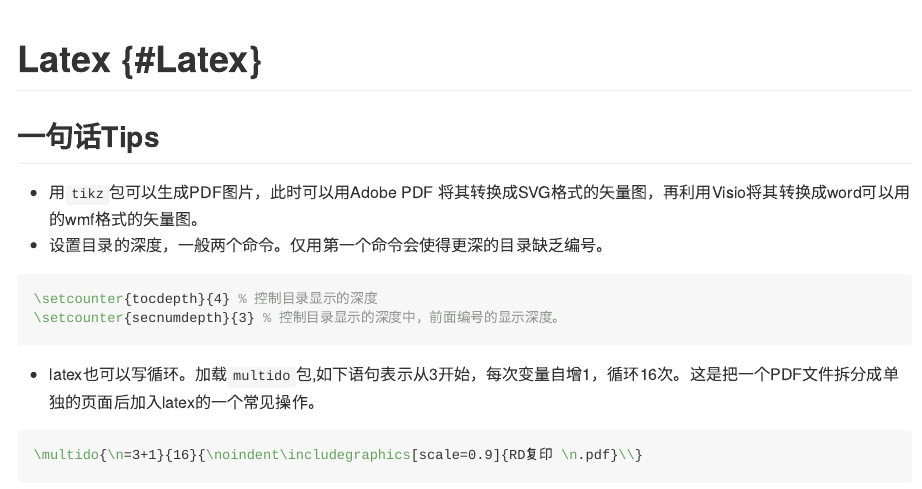
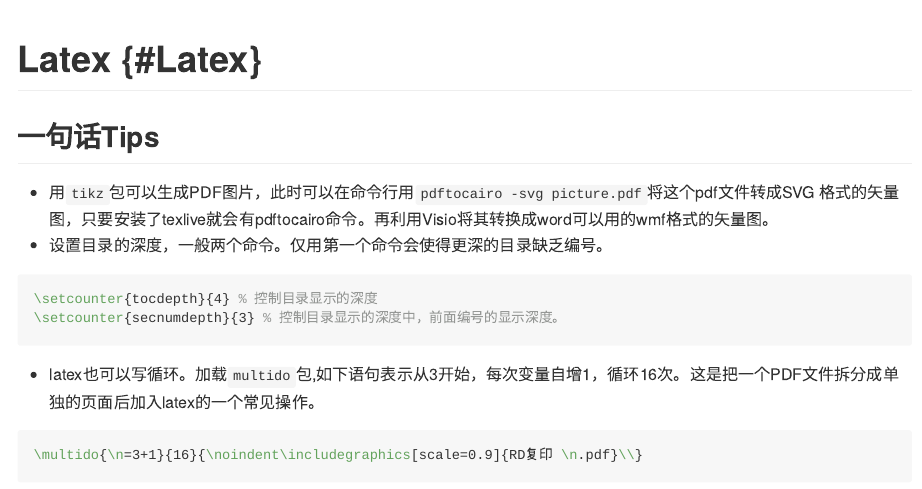
Before and after one commit to common2016/otherlmd.github.io, an R Markdown document (007_latex.Rmd): the page in a window 1100 px wide, from its top. The pictures show the output file docs/007_latex.md that the author committed with the source, drawn offline in the style of GitHub; long lines of code are wrapped.

Commit message:
'visio2'

````diff
--- a/007_latex.Rmd
+++ b/007_latex.Rmd
@@ -4,7 +4,7 @@ knitr::opts_chunk$set(echo = TRUE, message = FALSE, warning = FALSE)
 # Latex {#Latex}
 ## 一句话Tips
 
-- 用`tikz`包可以生成PDF图片，此时可以用Adobe PDF 将其转换成SVG格式的矢量图，再利用Visio将其转换成word可以用的wmf格式的矢量图。
+- 用`tikz`包可以生成PDF图片，此时可以在命令行用`pdftocairo -svg picture.pdf`将这个pdf文件转成SVG 格式的矢量图，只要安装了texlive就会有pdftocairo命令。再利用Visio将其转换成word可以用的wmf格式的矢量图。
 - 设置目录的深度，一般两个命令。仅用第一个命令会使得更深的目录缺乏编号。
 ```tex
 \setcounter{tocdepth}{4} % 控制目录显示的深度
````
Also changed, not shown: docs/007_latex.md, docs/search_index.json, 1 other file.
